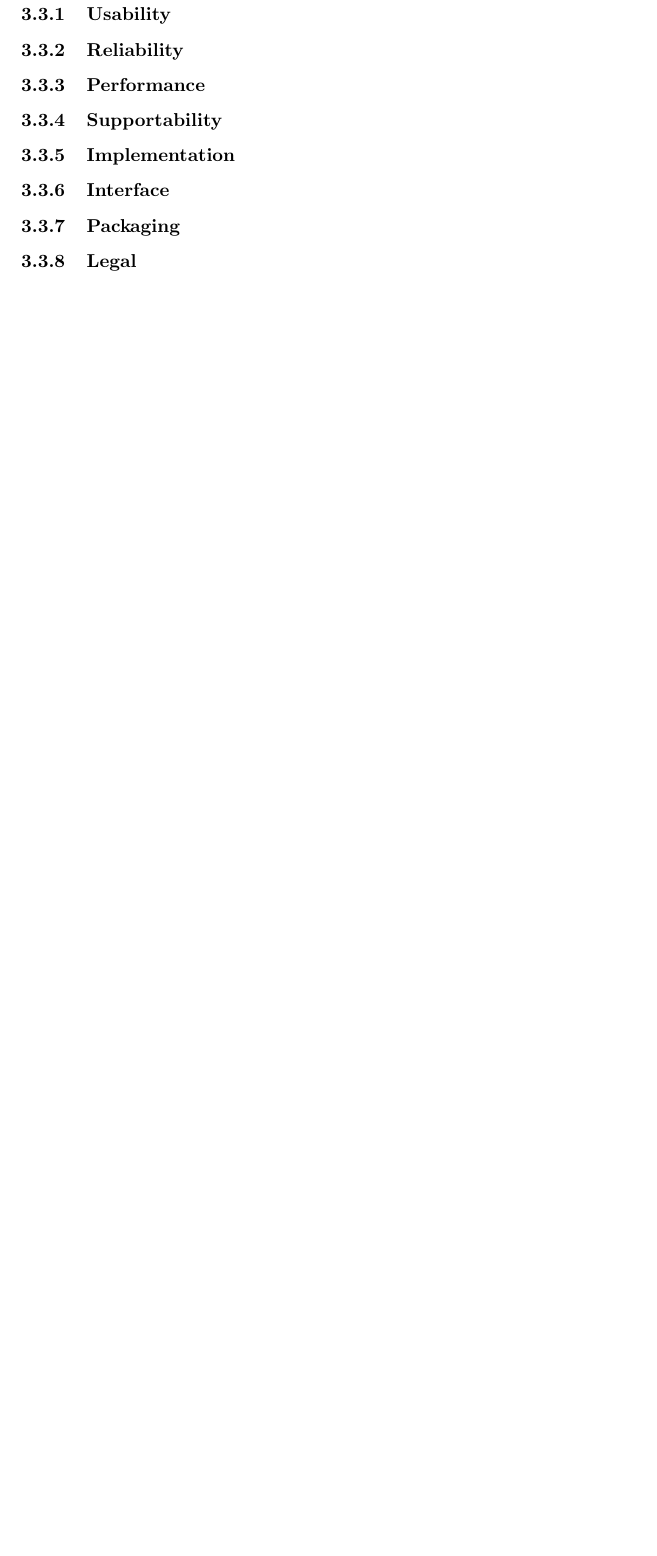
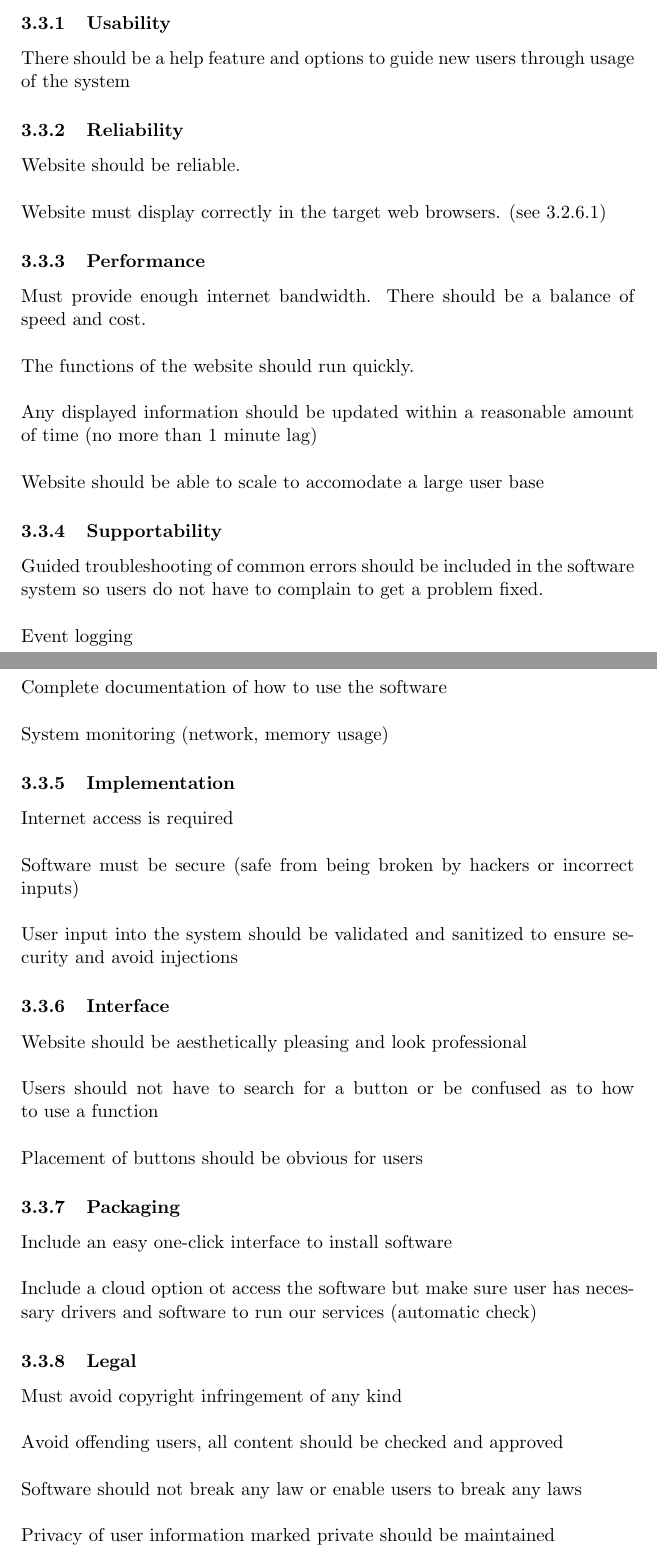
Before and after one commit to silasm/MentorWeb-RAD, a LaTeX document (milestone_one.tex): part of page 8 of 9 before the commit and two parts of pages 7 and 8 of 10 after it, the two joined at a grey line, cut so that both start at the same text, the shorter picture padded with empty space. Compiled offline with pdfLaTeX.

Commit message:
finished nonfunctional requirements. May benefit from further editing, but I don't want to make a decision on my own, especially before I've finished the rest of the document.

```diff
--- a/milestone_one.tex
+++ b/milestone_one.tex
@@ -241,30 +241,73 @@ Clifford Chan}
     \end{longtable}
     \end{center}
 
-
-    % TODO
     \subsection{Nonfunctional Requirements}
 
-        % TODO
         \subsubsection{Usability}
+        There should be a help feature and options to guide new users through
+        usage of the system
 
-        % TODO
         \subsubsection{Reliability}
+            Website should be reliable.\\
+            \\
+            Website must display correctly in the target web browsers. (see
+            3.2.6.1)
 
-        % TODO
-        \subsubsection{Performance}
+            \subsubsection{Performance}
+            Must provide enough internet bandwidth. There should be a balance of
+            speed and cost.\\
+            \\
+            The functions of the website should run quickly.\\
+            \\
+            Any displayed information should be updated within a reasonable amount
+            of time (no more than 1 minute lag)\\
+            \\
+            Website should be able to scale to accomodate a large user base
 
-        % TODO
+        % TODO: improve?
         \subsubsection{Supportability}
+            Guided troubleshooting of common errors should be included in the
+            software system so users do not have to complain to get a problem
+            fixed.\\
+            \\
+            Event logging\\
+            \\
+            Complete documentation of how to use the software\\
+            \\
+            System monitoring (network, memory usage)
 
-        % TODO
         \subsubsection{Implementation}
+            Internet access is required \\
+            \\
+            Software must be secure (safe from being broken by hackers or
+            incorrect inputs)\\
+            \\
+            User input into the system should be validated and sanitized to
+            ensure security and avoid injections
 
-        % TODO
         \subsubsection{Interface}
+            Website should be aesthetically pleasing and look professional\\
+            \\
+            Users should not have to search for a button or be confused as to
+            how to use a function\\
+            \\
+            Placement of buttons should be obvious for users
 
-        % TODO
         \subsubsection{Packaging}
+            Include an easy one-click interface to install software\\
+            \\
+            Include a cloud option ot access the software but make sure user has
+            necessary drivers and software to run our services (automatic check)
 
-        % TODO
         \subsubsection{Legal}
+            Must avoid copyright infringement of any kind\\
+            \\
+            Avoid offending users, all content should be checked and approved\\
+            \\
+            % In reality this should be more specific; e.g. laws of what
+            % countries? In some countries encryption is illegal, but we
+            % certainly want to encrypt e.g. user passwords.
+            Software should not break any law or enable users to break any
+            laws\\
+            \\
+            Privacy of user information marked private should be maintained\\
```
Also changed, not shown: milestone_one.pdf, milestone_one.tex (8 more changed lines).
